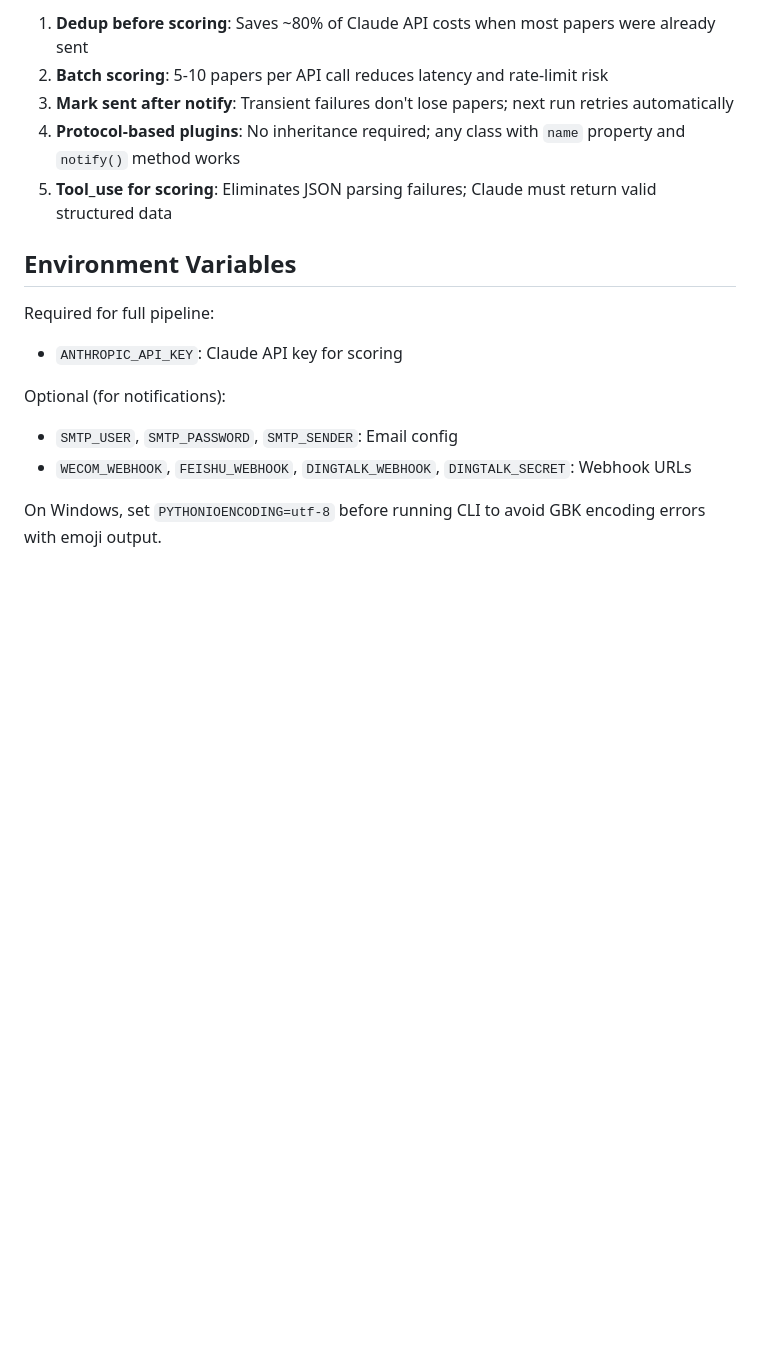
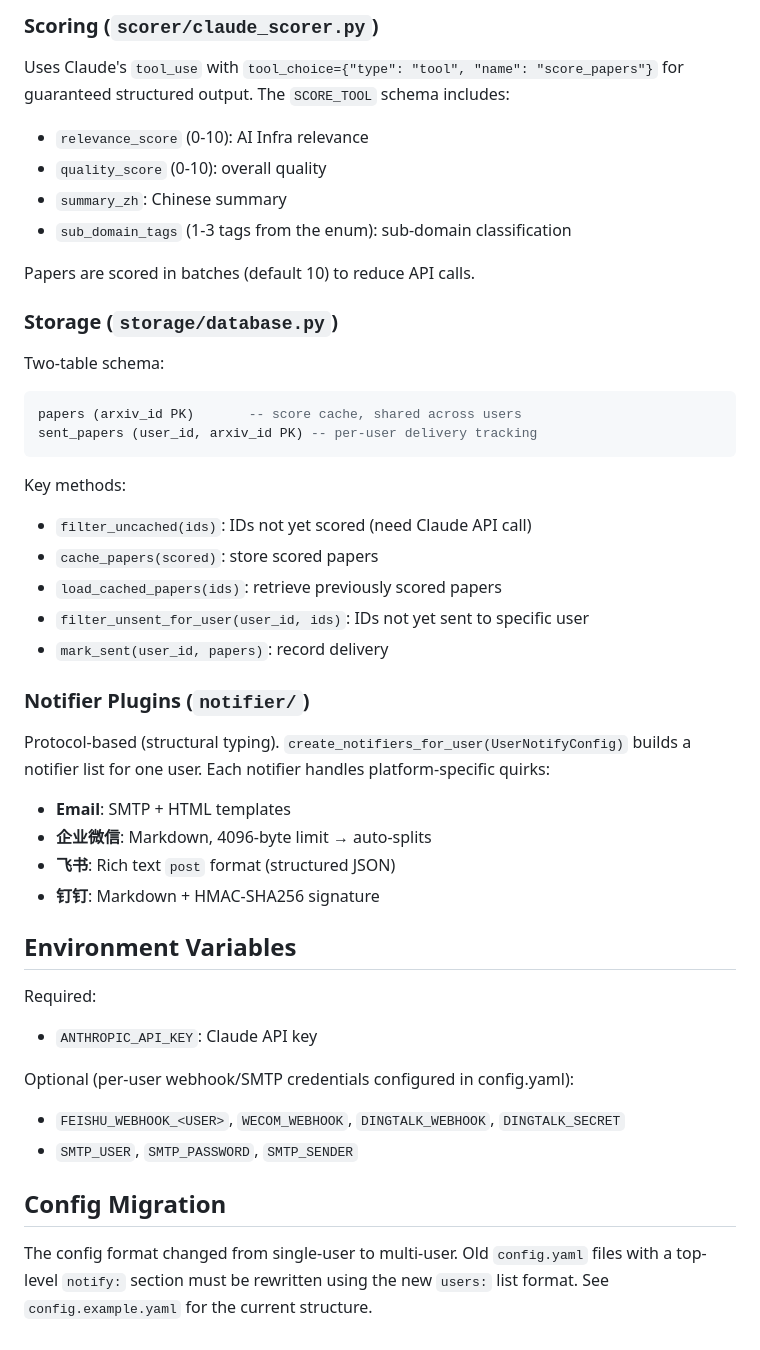
Before and after one commit to jiakaiss/PaperAgent-AIInfra, a Markdown page: CLAUDE.md, the part around one of its changes. Drawn GitHub-style; blank space fills up the shorter version.

````diff
--- a/CLAUDE.md
+++ b/CLAUDE.md
@@ -67,17 +87,46 @@ SQLite tracks sent papers by `arxiv_id`. The `filter_new()` method returns only
 
-1. **Dedup before scoring**: Saves ~80% of Claude API costs when most papers were already sent
-2. **Batch scoring**: 5-10 papers per API call reduces latency and rate-limit risk
-3. **Mark sent after notify**: Transient failures don't lose papers; next run retries automatically
-4. **Protocol-based plugins**: No inheritance required; any class with `name` property and `notify()` method works
-5. **Tool_use for scoring**: Eliminates JSON parsing failures; Claude must return valid structured data
+### Scoring (`scorer/claude_scorer.py`)
+
+Uses Claude's `tool_use` with `tool_choice={"type": "tool", "name": "score_papers"}` for guaranteed structured output. The `SCORE_TOOL` schema includes:
+- `relevance_score` (0-10): AI Infra relevance
+- `quality_score` (0-10): overall quality
+- `summary_zh`: Chinese summary
+- `sub_domain_tags` (1-3 tags from the enum): sub-domain classification
+
+Papers are scored in batches (default 10) to reduce API calls.
+
+### Storage (`storage/database.py`)
+
+Two-table schema:
+```sql
+papers (arxiv_id PK)       -- score cache, shared across users
+sent_papers (user_id, arxiv_id PK) -- per-user delivery tracking
+```
+
+Key methods:
+- `filter_uncached(ids)`: IDs not yet scored (need Claude API call)
+- `cache_papers(scored)`: store scored papers
+- `load_cached_papers(ids)`: retrieve previously scored papers
+- `filter_unsent_for_user(user_id, ids)`: IDs not yet sent to specific user
+- `mark_sent(user_id, papers)`: record delivery
+
+### Notifier Plugins (`notifier/`)
+
+Protocol-based (structural typing). `create_notifiers_for_user(UserNotifyConfig)` builds a notifier list for one user. Each notifier handles platform-specific quirks:
+- **Email**: SMTP + HTML templates
+- **企业微信**: Markdown, 4096-byte limit → auto-splits
+- **飞书**: Rich text `post` format (structured JSON)
+- **钉钉**: Markdown + HMAC-SHA256 signature
 
 ## Environment Variables
 
-Required for full pipeline:
-- `ANTHROPIC_API_KEY`: Claude API key for scoring
+Required:
+- `ANTHROPIC_API_KEY`: Claude API key
 
-Optional (for notifications):
-- `SMTP_USER`, `SMTP_PASSWORD`, `SMTP_SENDER`: Email config
-- `WECOM_WEBHOOK`, `FEISHU_WEBHOOK`, `DINGTALK_WEBHOOK`, `DINGTALK_SECRET`: Webhook URLs
+Optional (per-user webhook/SMTP credentials configured in config.yaml):
+- `FEISHU_WEBHOOK_<USER>`, `WECOM_WEBHOOK`, `DINGTALK_WEBHOOK`, `DINGTALK_SECRET`
+- `SMTP_USER`, `SMTP_PASSWORD`, `SMTP_SENDER`
 
-On Windows, set `PYTHONIOENCODING=utf-8` before running CLI to avoid GBK encoding errors with emoji output.
+## Config Migration
+
+The config format changed from single-user to multi-user. Old `config.yaml` files with a top-level `notify:` section must be rewritten using the new `users:` list format. See `config.example.yaml` for the current structure.
````
Also changed, not shown: other parts of CLAUDE.md (+44 -24 lines).
